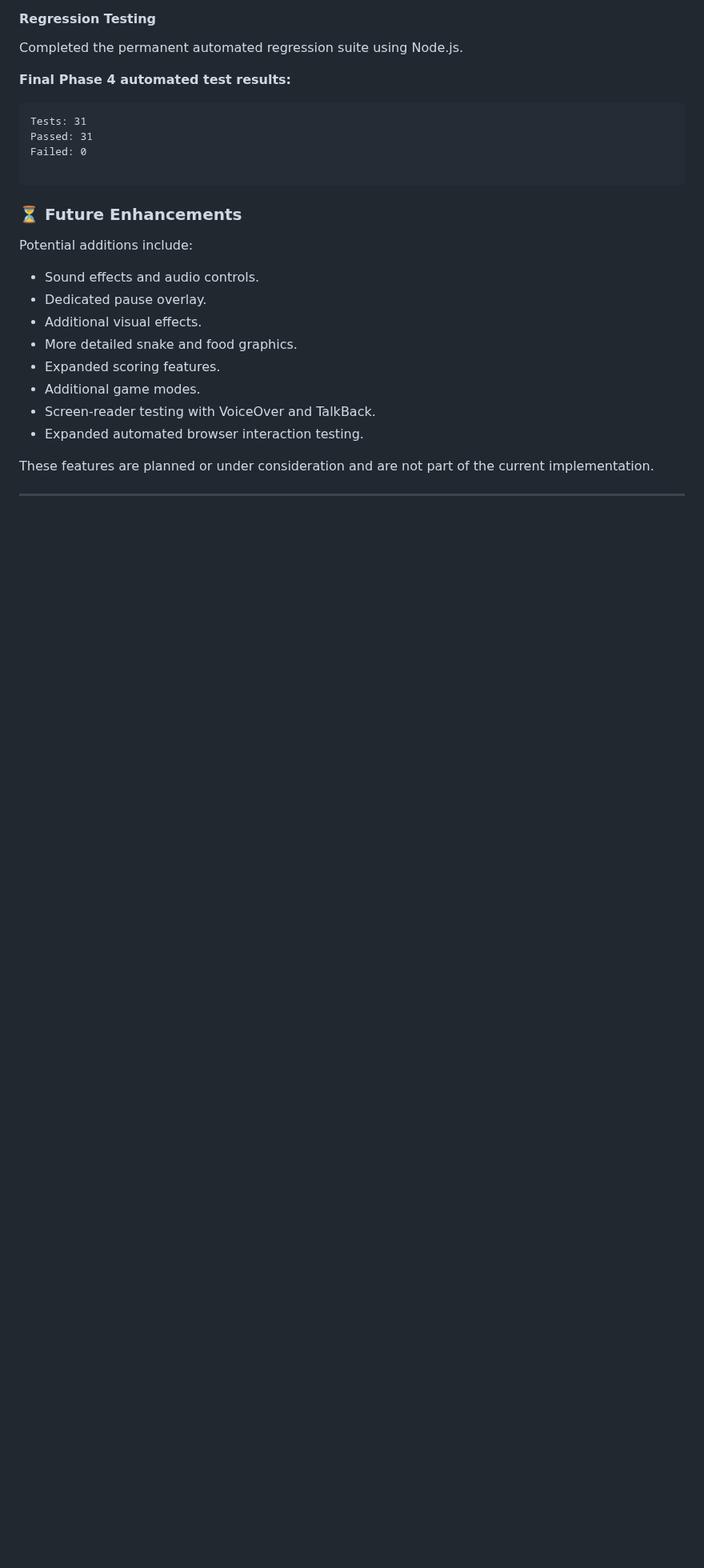
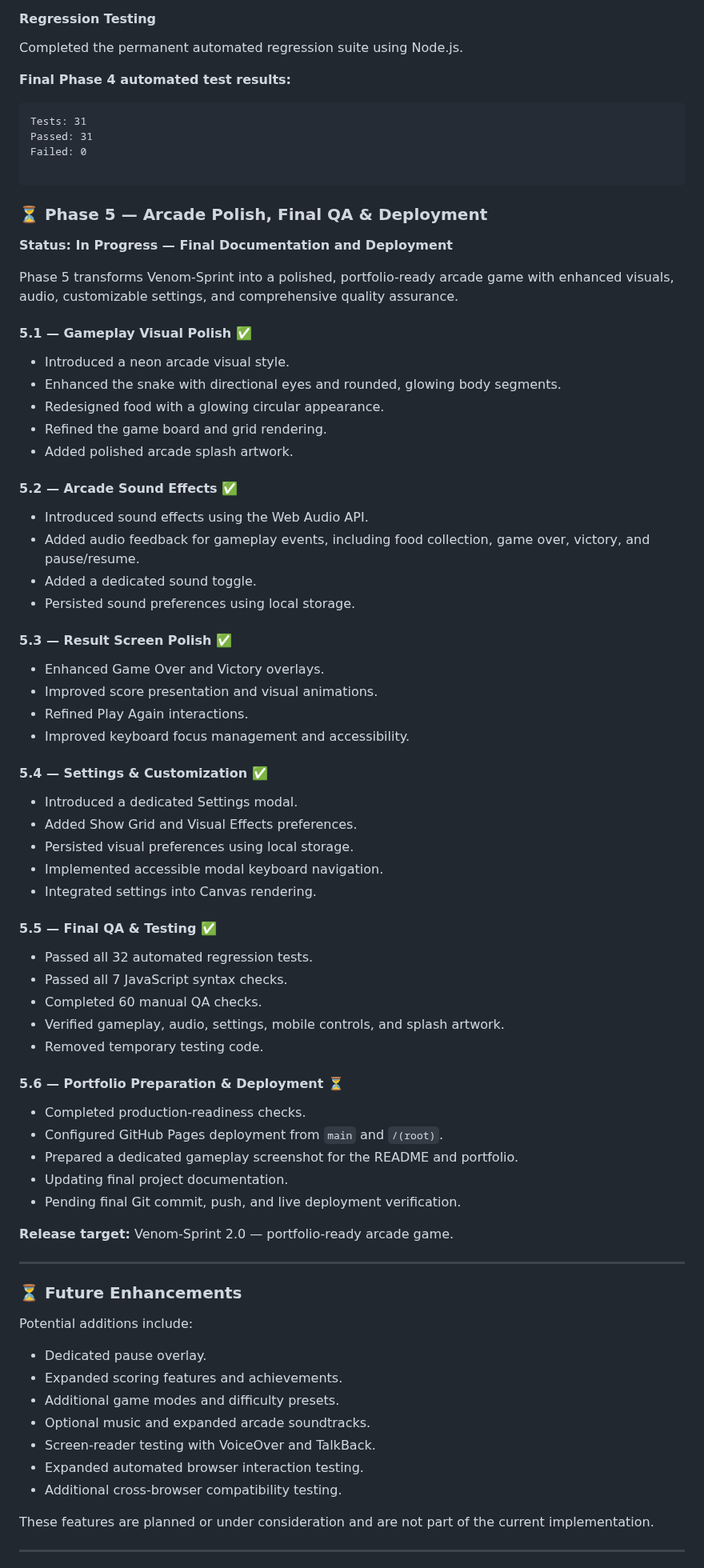
Before and after one commit to Geniozx/Venom-Sprint, a Markdown page: README.md, the part around one of its changes. Shown at 80% size. Rendered like a GitHub page; blank space fills up the shorter version.

Commit message:
Complete Venom-Sprint 2.0 arcade polish and release preparation

````diff
--- a/README.md
+++ b/README.md
@@ -631,18 +705,74 @@ Passed: 31
 Failed: 0
 
 ```
+
+### ⏳ Phase 5 — Arcade Polish, Final QA & Deployment
+
+**Status: In Progress — Final Documentation and Deployment**
+
+Phase 5 transforms Venom-Sprint into a polished, portfolio-ready arcade game with enhanced visuals, audio, customizable settings, and comprehensive quality assurance.
+
+#### 5.1 — Gameplay Visual Polish ✅
+
+- Introduced a neon arcade visual style.
+- Enhanced the snake with directional eyes and rounded, glowing body segments.
+- Redesigned food with a glowing circular appearance.
+- Refined the game board and grid rendering.
+- Added polished arcade splash artwork.
+
+#### 5.2 — Arcade Sound Effects ✅
+
+- Introduced sound effects using the Web Audio API.
+- Added audio feedback for gameplay events, including food collection, game over, victory, and pause/resume.
+- Added a dedicated sound toggle.
+- Persisted sound preferences using local storage.
+
+#### 5.3 — Result Screen Polish ✅
+
+- Enhanced Game Over and Victory overlays.
+- Improved score presentation and visual animations.
+- Refined Play Again interactions.
+- Improved keyboard focus management and accessibility.
+
+#### 5.4 — Settings & Customization ✅
+
+- Introduced a dedicated Settings modal.
+- Added Show Grid and Visual Effects preferences.
+- Persisted visual preferences using local storage.
+- Implemented accessible modal keyboard navigation.
+- Integrated settings into Canvas rendering.
+
+#### 5.5 — Final QA & Testing ✅
+
+- Passed all 32 automated regression tests.
+- Passed all 7 JavaScript syntax checks.
+- Completed 60 manual QA checks.
+- Verified gameplay, audio, settings, mobile controls, and splash artwork.
+- Removed temporary testing code.
+
+#### 5.6 — Portfolio Preparation & Deployment ⏳
+
+- Completed production-readiness checks.
+- Configured GitHub Pages deployment from `main` and `/(root)`.
+- Prepared a dedicated gameplay screenshot for the README and portfolio.
+- Updating final project documentation.
+- Pending final Git commit, push, and live deployment verification.
+
+**Release target:** Venom-Sprint 2.0 — portfolio-ready arcade game.
+
+---
+
 ### ⏳ Future Enhancements
 
 Potential additions include:
 
-- Sound effects and audio controls.
 - Dedicated pause overlay.
-- Additional visual effects.
-- More detailed snake and food graphics.
-- Expanded scoring features.
-- Additional game modes.
+- Expanded scoring features and achievements.
+- Additional game modes and difficulty presets.
+- Optional music and expanded arcade soundtracks.
 - Screen-reader testing with VoiceOver and TalkBack.
 - Expanded automated browser interaction testing.
+- Additional cross-browser compatibility testing.
 
 These features are planned or under consideration and are not part of the current implementation.
 
````
Also changed, not shown: other parts of README.md (+104 -26 lines), assets/screenshots/venom-sprint-gameplay-thumbnail.png (added), 11 other files.
